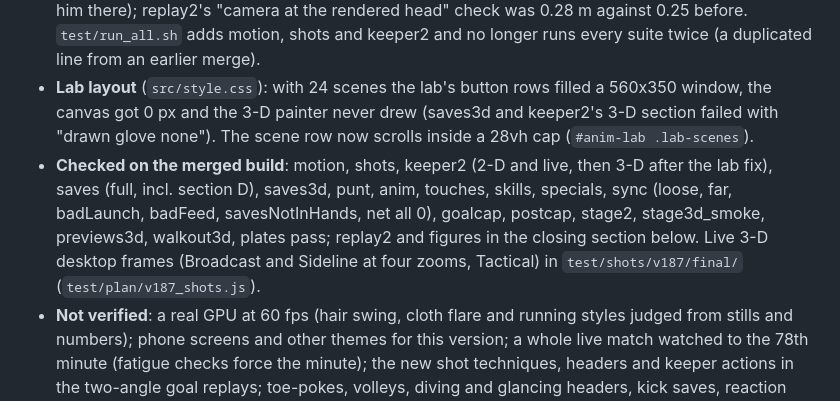
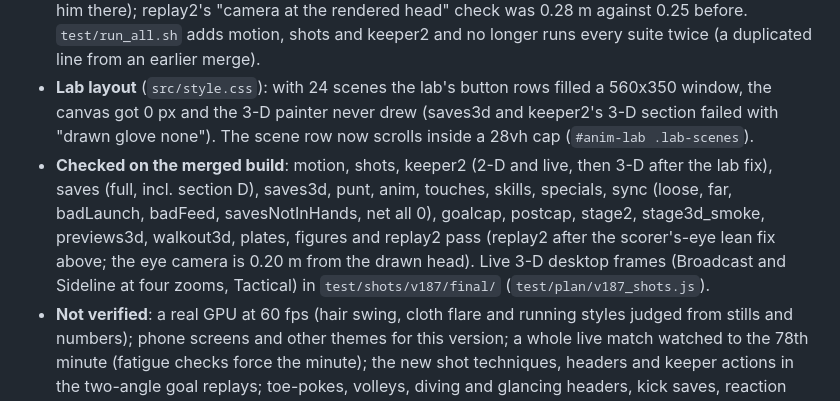
Before and after one commit to georrrgess-jpg/puzzlel-game, a Markdown page: touchline/DEVELOPER_NOTES.md, the part around the change. Rendered like a GitHub page.

Commit message:
v18.7: developer notes, final checks
Co-Authored-By: Claude Opus 5.5 <noreply@anthropic.com>
Claude-Session: https://claude.ai/code/session_0146jymgLsRQnxXguQRaP4i2

```diff
--- a/touchline/DEVELOPER_NOTES.md
+++ b/touchline/DEVELOPER_NOTES.md
@@ -10,7 +10,7 @@ Four units built in parallel worktrees from a551f36 (branches `v18/motion`, `v18
 - **3-D models** `src/v17/63_p3d_figures.js` (+ `test/fig3d_sheet.js` figures carry `v187cNm`, `v187cCap`). Hair: fringe and nape tufts (tiers A/B), sideburns, a ragged faded nape instead of the hard cut, uneven clumps on four styles (tier A), and long, mullet, locs, braids and bun hair swinging on a per-player spring (trails with speed, sways with the stride, lags head turns; rests when game time stops). Kit: names on backs (`v185PlName` short name; the back number moved down), a small number on the shorts, the captain's armband on the first listed lineup captain still on the pitch (refreshed every 60 frames; yellow, or white/black on a clash), sock tape on about half the players, shin-guard bulges, keeper gloves with a contrasting cuff. Torso: narrower waist, fuller chest, wider shoulders, rounder section; the shirt hem flares with the run, the shorts hems flare and lag (inner lip in the shorts colour), painted creases at waist, armpits, sleeves and shorts. Boots: six studs (A/B; painted dots at C), a per-player accent flash, the boot 1.1 cm higher with its outline pushed back 8 mm instead of 3.5 cm so the sole edge reads. Referees, assistants and coaches get none of the kit details. Triangles in a 27-figure broadcast frame: tier A +6.0 %, B +7.7 %, C +1.5 %; figure code 0.4-0.6 ms per frame.
 - **Integration** `src/v17/86_v187fin.js`: 84 sets its own arm targets after 83, which brought the straight-out arm back on technique strikes; a last `poseOf` wrapper re-applies `v187mKickArm`. Measured on the merged build in the shots lab at contact: all 97 drive, place, chip, toe, outside and volley frames corrected (hand at f 0.34, u 1.30, l -0.58 instead of 84's l -0.74 at shoulder height). In 76's scorer's-eye replay the camera follows a head placed with the old body-lean model, so 84 now keeps the base lean for the scorer in that camera (its poseOf body moved to `v187sPoseIn`; 83 already skipped him there); replay2's "camera at the rendered head" check was 0.28 m against 0.25 before. `test/run_all.sh` adds motion, shots and keeper2 and no longer runs every suite twice (a duplicated line from an earlier merge).
 - **Lab layout** (`src/style.css`): with 24 scenes the lab's button rows filled a 560x350 window, the canvas got 0 px and the 3-D painter never drew (saves3d and keeper2's 3-D section failed with "drawn glove none"). The scene row now scrolls inside a 28vh cap (`#anim-lab .lab-scenes`).
-- **Checked on the merged build**: motion, shots, keeper2 (2-D and live, then 3-D after the lab fix), saves (full, incl. section D), saves3d, punt, anim, touches, skills, specials, sync (loose, far, badLaunch, badFeed, savesNotInHands, net all 0), goalcap, postcap, stage2, stage3d_smoke, previews3d, walkout3d, plates pass; replay2 and figures in the closing section below. Live 3-D desktop frames (Broadcast and Sideline at four zooms, Tactical) in `test/shots/v187/final/` (`test/plan/v187_shots.js`).
+- **Checked on the merged build**: motion, shots, keeper2 (2-D and live, then 3-D after the lab fix), saves (full, incl. section D), saves3d, punt, anim, touches, skills, specials, sync (loose, far, badLaunch, badFeed, savesNotInHands, net all 0), goalcap, postcap, stage2, stage3d_smoke, previews3d, walkout3d, plates, figures and replay2 pass (replay2 after the scorer's-eye lean fix above; the eye camera is 0.20 m from the drawn head). Live 3-D desktop frames (Broadcast and Sideline at four zooms, Tactical) in `test/shots/v187/final/` (`test/plan/v187_shots.js`).
 - **Not verified**: a real GPU at 60 fps (hair swing, cloth flare and running styles judged from stills and numbers); phone screens and other themes for this version; a whole live match watched to the 78th minute (fatigue checks force the minute); the new shot techniques, headers and keeper actions in the two-angle goal replays; toe-pokes, volleys, diving and glancing headers, kick saves, reaction saves and punches were only seen forced in the lab, not in the short live samples; every technique gets the same bent balance arm at contact. `saves` section D ("nor through any limb") was flaky on the motion branch (4 of 7) and on the base (1 of 6); it passed on the merged build.
 
 ## Version 18.6.3 (skill moves announced, more of them)
```
